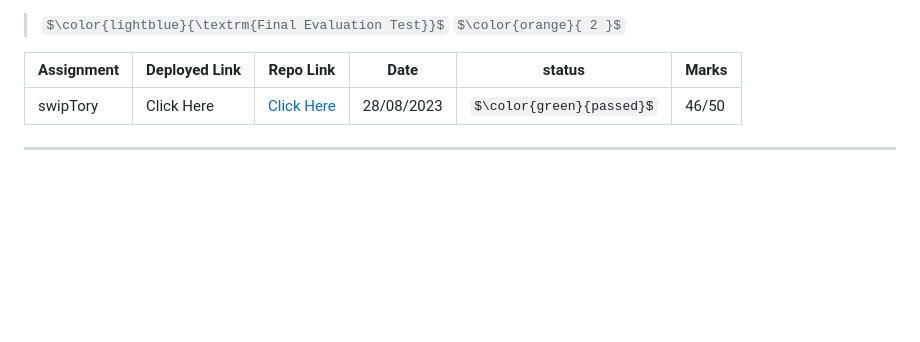
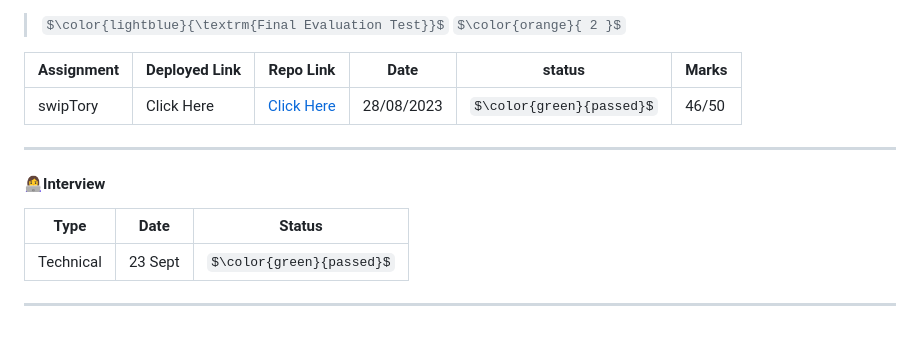
Before and after one commit to AnkitaMalik22/cuvette-assignments, a Markdown page: README.md, the part around the change. Drawn GitHub-style; some formulas as TeX source; blank space fills up the shorter version.

```diff
--- a/README.md
+++ b/README.md
@@ -46,3 +46,8 @@
 | ----------------- | ------------------ | ------------------ |-------------- | ---------------- | ---------------- |
 | swipTory | Click Here | [Click Here](https://github.com/AnkitaMalik22/SwipTory) | 28/08/2023 | $\color{green}{passed}$ | 46/50 |
 ---
+#### 👩‍💻Interview
+| Type             |  Date      | Status  |
+| ----------------- | ------------------ | -----------------|
+| Technical | 23 Sept |  $\color{green}{passed}$ | 14/05/2023 |
+---
```
